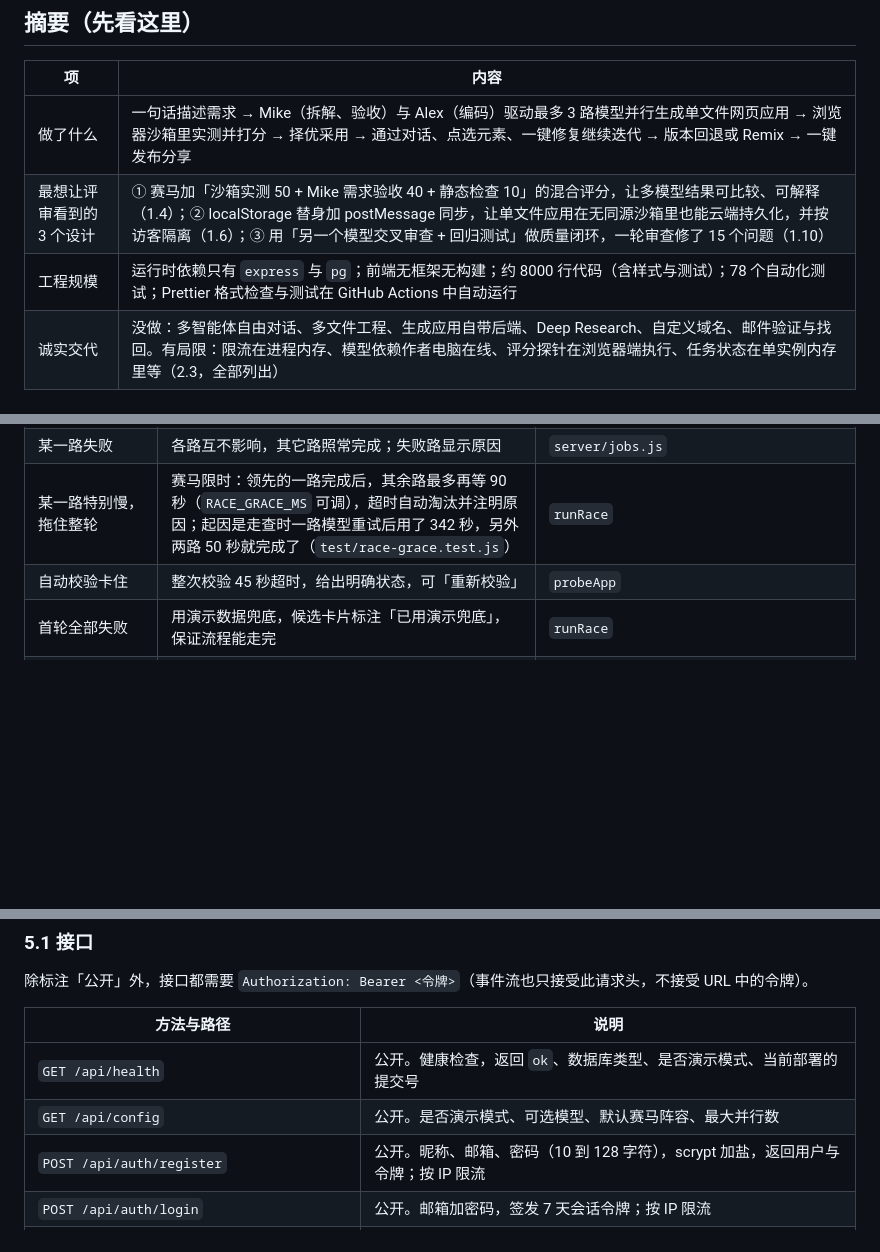
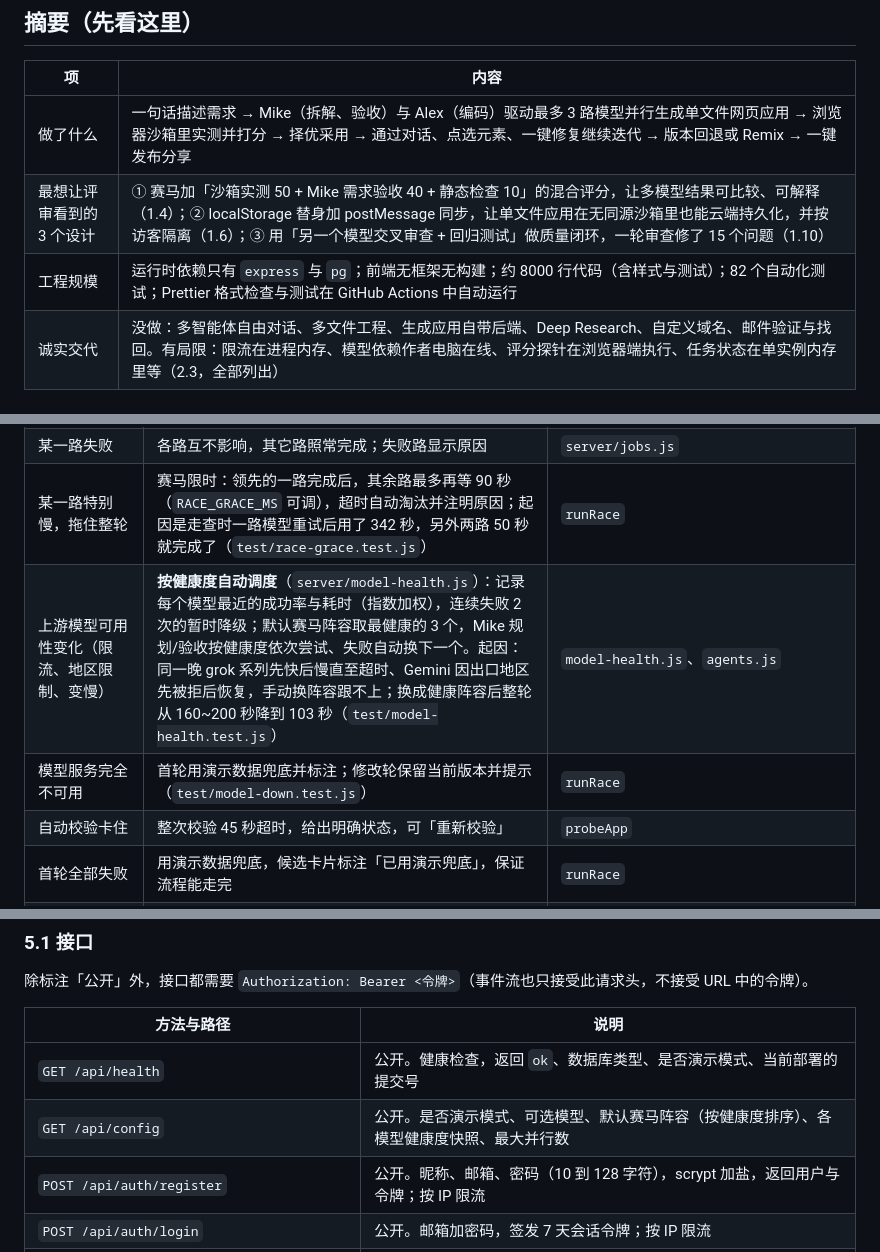
Before and after one commit to dong161/atoms-demo, a Markdown page: docs/说明文档.md, 3 parts joined by grey strips. Rendered like a GitHub page; blank space fills up the shorter version.

```diff
--- a/docs/说明文档.md
+++ b/docs/说明文档.md
@@ -13,7 +13,7 @@
 | --- | --- |
 | 做了什么 | 一句话描述需求 → Mike（拆解、验收）与 Alex（编码）驱动最多 3 路模型并行生成单文件网页应用 → 浏览器沙箱里实测并打分 → 择优采用 → 通过对话、点选元素、一键修复继续迭代 → 版本回退或 Remix → 一键发布分享 |
 | 最想让评审看到的 3 个设计 | ① 赛马加「沙箱实测 50 + Mike 需求验收 40 + 静态检查 10」的混合评分，让多模型结果可比较、可解释（1.4）；② localStorage 替身加 postMessage 同步，让单文件应用在无同源沙箱里也能云端持久化，并按访客隔离（1.6）；③ 用「另一个模型交叉审查 + 回归测试」做质量闭环，一轮审查修了 15 个问题（1.10） |
-| 工程规模 | 运行时依赖只有 `express` 与 `pg`；前端无框架无构建；约 8000 行代码（含样式与测试）；78 个自动化测试；Prettier 格式检查与测试在 GitHub Actions 中自动运行 |
+| 工程规模 | 运行时依赖只有 `express` 与 `pg`；前端无框架无构建；约 8000 行代码（含样式与测试）；82 个自动化测试；Prettier 格式检查与测试在 GitHub Actions 中自动运行 |
 | 诚实交代 | 没做：多智能体自由对话、多文件工程、生成应用自带后端、Deep Research、自定义域名、邮件验证与找回。有局限：限流在进程内存、模型依赖作者电脑在线、评分探针在浏览器端执行、任务状态在单实例内存里等（2.3，全部列出） |
 
 ## 目录
@@ -178,6 +178,8 @@ sequenceDiagram
 | 模型输出带 markdown 围栏或说明文字 | `extractHtml` 去围栏、取 HTML 文档、裸片段自动补全文档骨架 | `server/html.js` |
 | 某一路失败 | 各路互不影响，其它路照常完成；失败路显示原因 | `server/jobs.js` |
 | 某一路特别慢，拖住整轮 | 赛马限时：领先的一路完成后，其余路最多再等 90 秒（`RACE_GRACE_MS` 可调），超时自动淘汰并注明原因；起因是走查时一路模型重试后用了 342 秒，另外两路 50 秒就完成了（`test/race-grace.test.js`） | `runRace` |
+| 上游模型可用性变化（限流、地区限制、变慢） | **按健康度自动调度**（`server/model-health.js`）：记录每个模型最近的成功率与耗时（指数加权），连续失败 2 次的暂时降级；默认赛马阵容取最健康的 3 个，Mike 规划/验收按健康度依次尝试、失败自动换下一个。起因：同一晚 grok 系列先快后慢直至超时、Gemini 因出口地区先被拒后恢复，手动换阵容跟不上；换成健康阵容后整轮从 160~200 秒降到 103 秒（`test/model-health.test.js`） | `model-health.js`、`agents.js` |
+| 模型服务完全不可用 | 首轮用演示数据兜底并标注；修改轮保留当前版本并提示（`test/model-down.test.js`） | `runRace` |
 | 自动校验卡住 | 整次校验 45 秒超时，给出明确状态，可「重新校验」 | `probeApp` |
 | 首轮全部失败 | 用演示数据兜底，候选卡片标注「已用演示兜底」，保证流程能走完 | `runRace` |
 | 修改轮全部失败 | 不用演示数据冒充修改结果，保留当前版本并提示重试 | `runRace` |
@@ -413,7 +433,7 @@ flowchart LR
 | 方法与路径 | 说明 |
 | --- | --- |
 | `GET /api/health` | 公开。健康检查，返回 `ok`、数据库类型、是否演示模式、当前部署的提交号 |
-| `GET /api/config` | 公开。是否演示模式、可选模型、默认赛马阵容、最大并行数 |
+| `GET /api/config` | 公开。是否演示模式、可选模型、默认赛马阵容（按健康度排序）、各模型健康度快照、最大并行数 |
 | `POST /api/auth/register` | 公开。昵称、邮箱、密码（10 到 128 字符），scrypt 加盐，返回用户与令牌；按 IP 限流 |
 | `POST /api/auth/login` | 公开。邮箱加密码，签发 7 天会话令牌；按 IP 限流 |
 | `POST /api/users` | 公开。昵称注册，返回用户与令牌（兼作恢复码）；按 IP 限流 |
```
Also changed, not shown: other parts of docs/说明文档.md (+22 -4 lines), README.md (+5 -5 lines).
